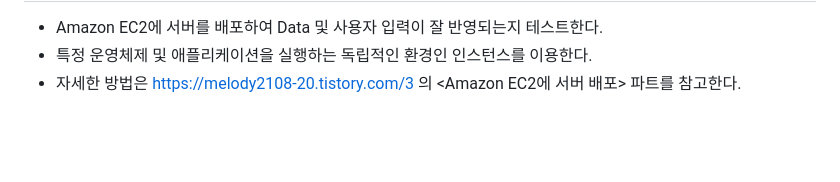
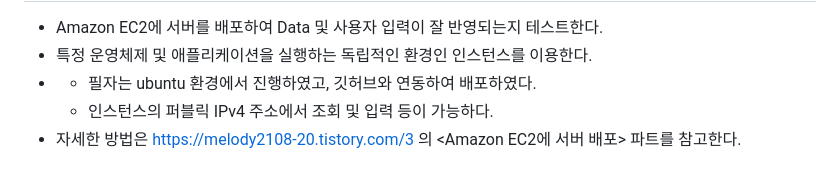
Before and after one commit to team-rocketdan/MAKS-Server, a Markdown page: README.md, the part around the change. Rendered like a GitHub page; blank space fills up the shorter version.

```diff
--- a/README.md
+++ b/README.md
@@ -193,4 +193,6 @@ router.get('/:type/:var', (req, res) => {
 
 * Amazon EC2에 서버를 배포하여 Data 및 사용자 입력이 잘 반영되는지 테스트한다.
 * 특정 운영체제 및 애플리케이션을 실행하는 독립적인 환경인 인스턴스를 이용한다.
+* + 필자는 ubuntu 환경에서 진행하였고, 깃허브와 연동하여 배포하였다.
+  + 인스턴스의 퍼블릭 IPv4 주소에서 조회 및 입력 등이 가능하다.
 * 자세한 방법은 https://melody2108-20.tistory.com/3 의 <Amazon EC2에 서버 배포> 파트를 참고한다.
```
